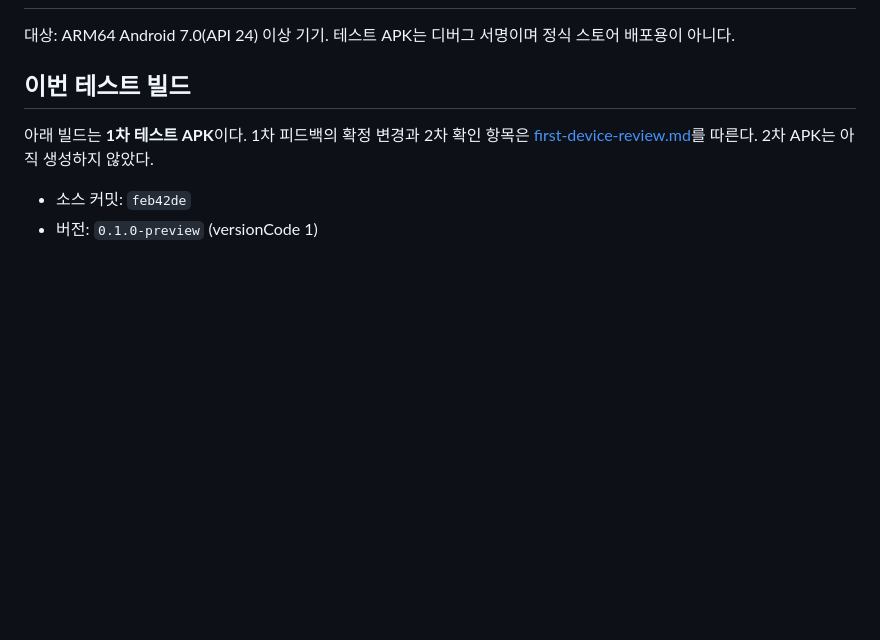
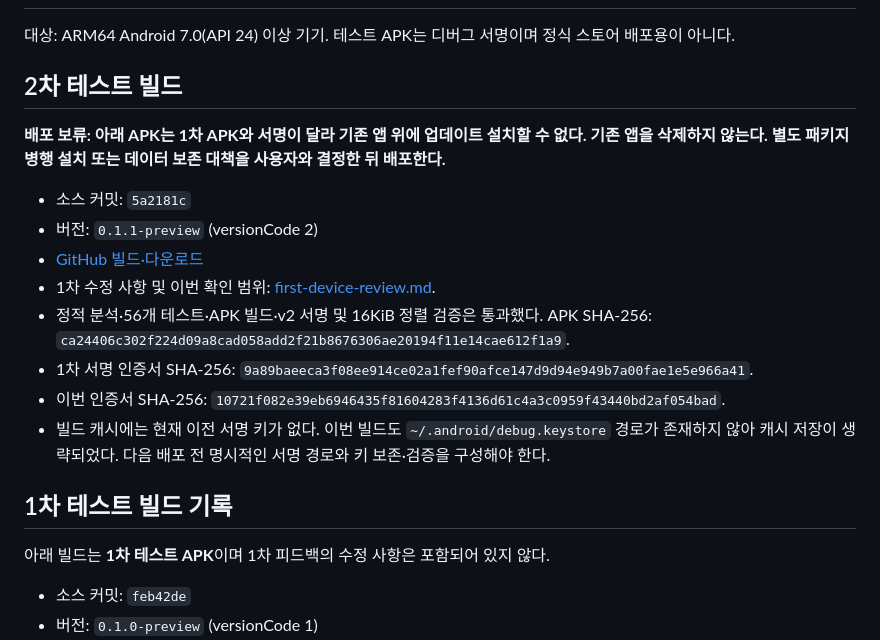
Before and after one commit to tenisme/easy_lotto, a Markdown page: docs/android-device-checklist.md, the part around the change. Drawn GitHub-style; blank space fills up the shorter version.

Commit message:
Record second APK verification and block incompatible update

```diff
--- a/docs/android-device-checklist.md
+++ b/docs/android-device-checklist.md
@@ -2,9 +2,22 @@
 
 대상: ARM64 Android 7.0(API 24) 이상 기기. 테스트 APK는 디버그 서명이며 정식 스토어 배포용이 아니다.
 
-## 이번 테스트 빌드
+## 2차 테스트 빌드
 
-아래 빌드는 **1차 테스트 APK**이다. 1차 피드백의 확정 변경과 2차 확인 항목은 [first-device-review.md](first-device-review.md)를 따른다. 2차 APK는 아직 생성하지 않았다.
+**배포 보류: 아래 APK는 1차 APK와 서명이 달라 기존 앱 위에 업데이트 설치할 수 없다. 기존 앱을 삭제하지 않는다. 별도 패키지 병행 설치 또는 데이터 보존 대책을 사용자와 결정한 뒤 배포한다.**
+
+- 소스 커밋: `5a2181c`
+- 버전: `0.1.1-preview` (versionCode 2)
+- [GitHub 빌드·다운로드](https://github.com/tenisme/easy_lotto/actions/runs/41974397038)
+- 1차 수정 사항 및 이번 확인 범위: [first-device-review.md](first-device-review.md).
+- 정적 분석·56개 테스트·APK 빌드·v2 서명 및 16KiB 정렬 검증은 통과했다. APK SHA-256: `ca24406c302f224d09a8cad058add2f21b8676306ae20194f11e14cae612f1a9`.
+- 1차 서명 인증서 SHA-256: `9a89baeeca3f08ee914ce02a1fef90afce147d9d94e949b7a00fae1e5e966a41`.
+- 이번 인증서 SHA-256: `10721f082e39eb6946435f81604283f4136d61c4a3c0959f43440bd2af054bad`.
+- 빌드 캐시에는 현재 이전 서명 키가 없다. 이번 빌드도 `~/.android/debug.keystore` 경로가 존재하지 않아 캐시 저장이 생략되었다. 다음 배포 전 명시적인 서명 경로와 키 보존·검증을 구성해야 한다.
+
+## 1차 테스트 빌드 기록
+
+아래 빌드는 **1차 테스트 APK**이며 1차 피드백의 수정 사항은 포함되어 있지 않다.
 
 - 소스 커밋: `feb42de`
 - 버전: `0.1.0-preview` (versionCode 1)
```
Also changed, not shown: docs/development-status.md (+2 -0 lines).
